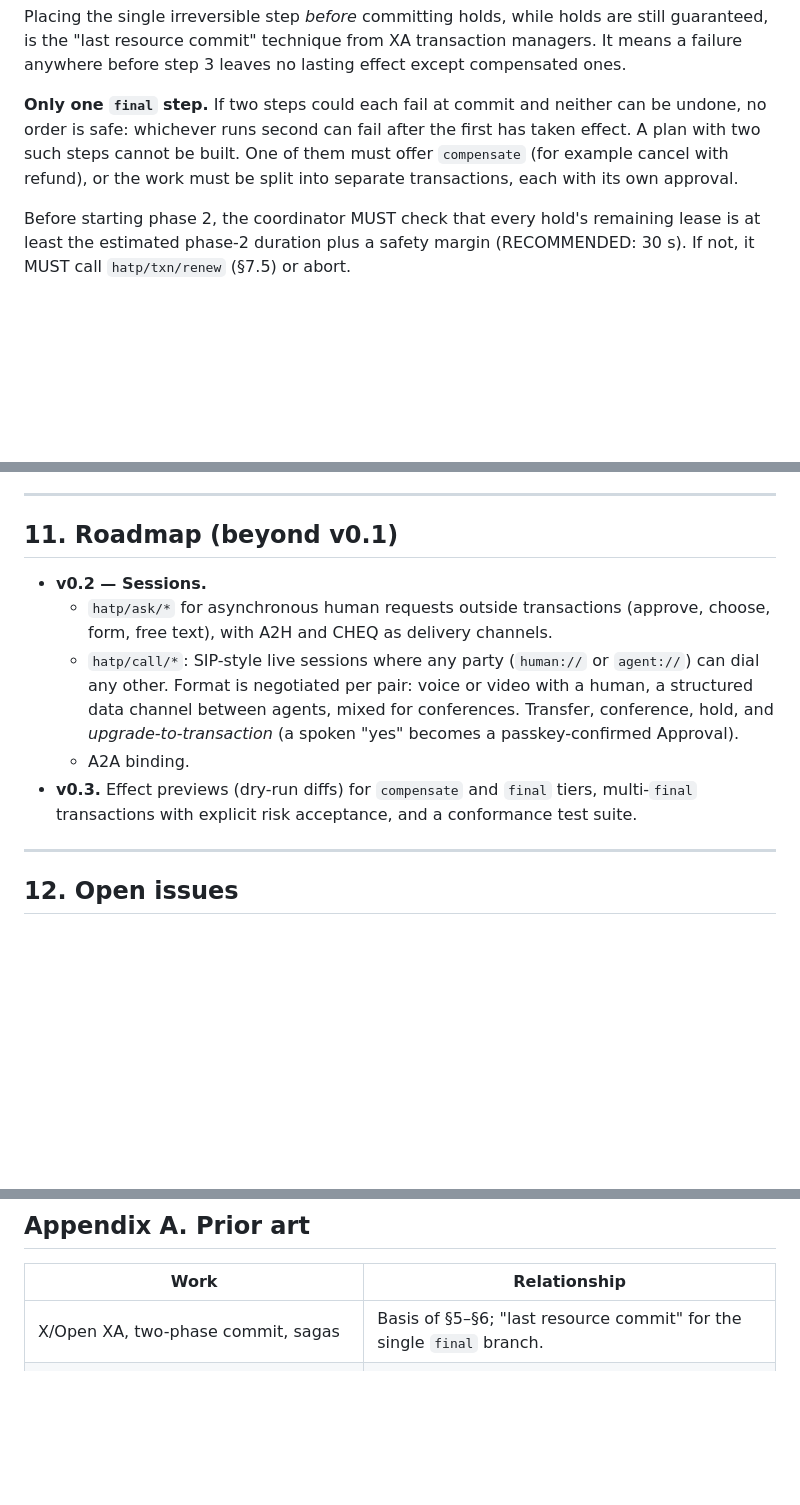
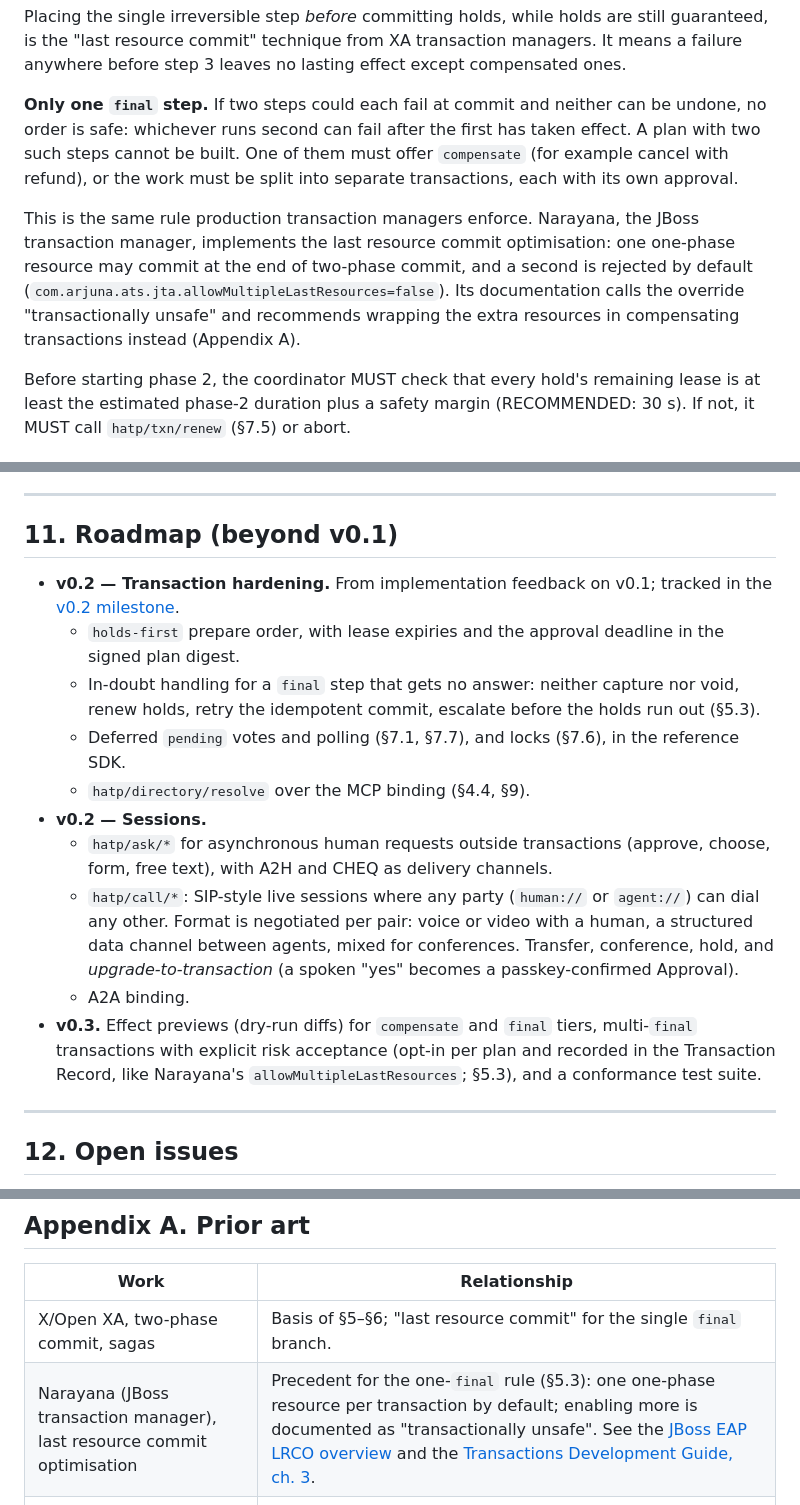
Before and after one commit to probita-ai/hatp, a Markdown page: spec/hatp-v0.1.md, 3 parts joined by grey strips. Rendered like a GitHub page; blank space fills up the shorter version.

```diff
--- a/spec/hatp-v0.1.md
+++ b/spec/hatp-v0.1.md
@@ -255,6 +255,8 @@ After all prepare votes are yes and the coordinator has durably logged the COMMI
 Placing the single irreversible step *before* committing holds, while holds are still guaranteed, is the "last resource commit" technique from XA transaction managers. It means a failure anywhere before step 3 leaves no lasting effect except compensated ones.
 
 **Only one `final` step.** If two steps could each fail at commit and neither can be undone, no order is safe: whichever runs second can fail after the first has taken effect. A plan with two such steps cannot be built. One of them must offer `compensate` (for example cancel with refund), or the work must be split into separate transactions, each with its own approval.
+
+This is the same rule production transaction managers enforce. Narayana, the JBoss transaction manager, implements the last resource commit optimisation: one one-phase resource may commit at the end of two-phase commit, and a second is rejected by default (`com.arjuna.ats.jta.allowMultipleLastResources=false`). Its documentation calls the override "transactionally unsafe" and recommends wrapping the extra resources in compensating transactions instead (Appendix A).
 
 Before starting phase 2, the coordinator MUST check that every hold's remaining lease is at least the estimated phase-2 duration plus a safety margin (RECOMMENDED: 30 s). If not, it MUST call `hatp/txn/renew` (§7.5) or abort.
 
@@ -563,11 +565,16 @@ Asks are what humans approve, so they are a prime target. A Human Gateway MUST r
 
 ## 11. Roadmap (beyond v0.1)
 
+- **v0.2 — Transaction hardening.** From implementation feedback on v0.1; tracked in the [v0.2 milestone](https://github.com/probita-ai/hatp/milestone/1).
+  - `holds-first` prepare order, with lease expiries and the approval deadline in the signed plan digest.
+  - In-doubt handling for a `final` step that gets no answer: neither capture nor void, renew holds, retry the idempotent commit, escalate before the holds run out (§5.3).
+  - Deferred `pending` votes and polling (§7.1, §7.7), and locks (§7.6), in the reference SDK.
+  - `hatp/directory/resolve` over the MCP binding (§4.4, §9).
 - **v0.2 — Sessions.**
   - `hatp/ask/*` for asynchronous human requests outside transactions (approve, choose, form, free text), with A2H and CHEQ as delivery channels.
   - `hatp/call/*`: SIP-style live sessions where any party (`human://` or `agent://`) can dial any other. Format is negotiated per pair: voice or video with a human, a structured data channel between agents, mixed for conferences. Transfer, conference, hold, and *upgrade-to-transaction* (a spoken "yes" becomes a passkey-confirmed Approval).
   - A2A binding.
-- **v0.3.** Effect previews (dry-run diffs) for `compensate` and `final` tiers, multi-`final` transactions with explicit risk acceptance, and a conformance test suite.
+- **v0.3.** Effect previews (dry-run diffs) for `compensate` and `final` tiers, multi-`final` transactions with explicit risk acceptance (opt-in per plan and recorded in the Transaction Record, like Narayana's `allowMultipleLastResources`; §5.3), and a conformance test suite.
 
 ---
 
@@ -586,6 +593,7 @@ Asks are what humans approve, so they are a prime target. A Human Gateway MUST r
 | Work | Relationship |
 |---|---|
 | X/Open XA, two-phase commit, sagas | Basis of §5–§6; "last resource commit" for the single `final` branch. |
+| Narayana (JBoss transaction manager), last resource commit optimisation | Precedent for the one-`final` rule (§5.3): one one-phase resource per transaction by default; enabling more is documented as "transactionally unsafe". See the [JBoss EAP LRCO overview](https://docs.redhat.com/en/documentation/JBoss_Enterprise_Application_Platform/5/html/administration_and_configuration_guide/lrco-overview) and the [Transactions Development Guide, ch. 3](https://docs.redhat.com/en/documentation/red_hat_jboss_enterprise_application_platform/5/html/transactions_development_guide/chap-transactions_jta_programmers_guide-test). |
 | Fencing tokens (Kleppmann, *Designing Data-Intensive Applications*) | §7.6 locks. |
 | MCP (Anthropic / AAIF) | Transport binding (§9); operations reference MCP tools. |
 | A2A (Linux Foundation) | Agent Cards extended in §4.3. |
```
Also changed, not shown: README.md (+19 -0 lines).
